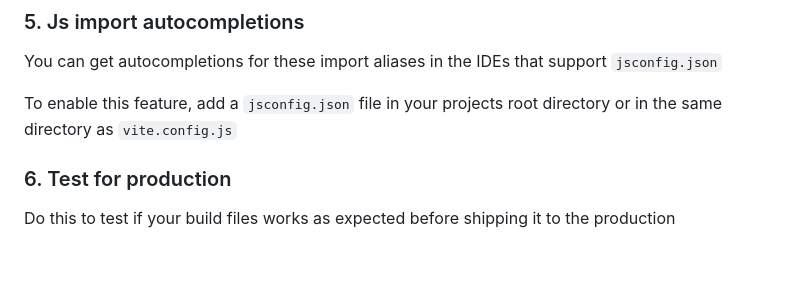
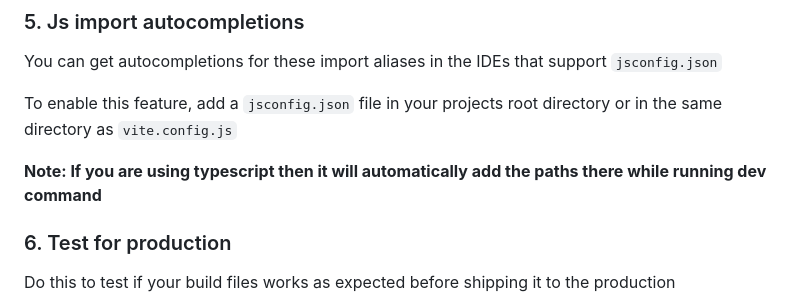
Before and after one commit to protibimbok/django-vite-plugin, a Markdown page: README.md, the part around the change. Rendered like a GitHub page; blank space fills up the shorter version.

```diff
--- a/README.md
+++ b/README.md
@@ -350,6 +350,8 @@ You can get autocompletions for these import aliases in the IDEs that support `j
 
 To enable this feature, add a `jsconfig.json` file in your projects root directory or in the same directory as `vite.config.js`
 
+__Note: If you are using typescript then it will automatically add the paths there while running dev command__
+
 ### 6. Test for production
 
 Do this to test if your build files works as expected before shipping it to the production
```
